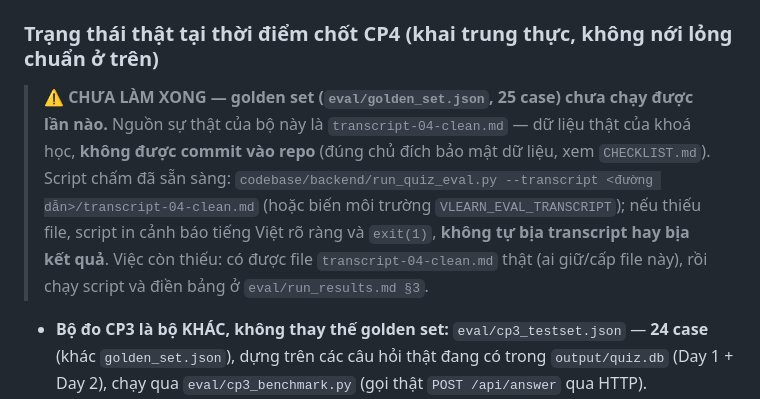
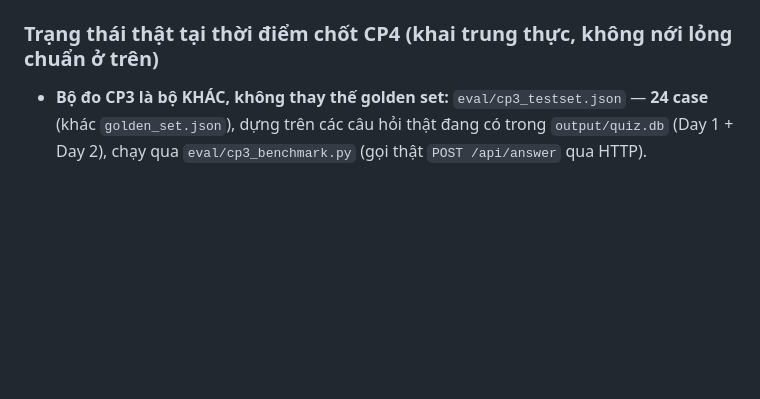
Before and after one commit to jaimesHub/K4-3A-E403-IMBACK, a Markdown page: spec.md, the part around the change. Drawn GitHub-style; blank space fills up the shorter version.

Commit message:
docs(spec): cap nhat §7 theo chinh sua cua nhom

```diff
--- a/spec.md
+++ b/spec.md
@@ -128,8 +128,6 @@ Kịch bản (≥2 mỗi lớp, tổng 10 — có ghi rõ kịch bản nào đã
 
 ### Trạng thái thật tại thời điểm chốt CP4 (khai trung thực, không nới lỏng chuẩn ở trên)
 
-> ⚠️ **CHƯA LÀM XONG — golden set (`eval/golden_set.json`, 25 case) chưa chạy được lần nào.** Nguồn sự thật của bộ này là `transcript-04-clean.md` — dữ liệu thật của khoá học, **không được commit vào repo** (đúng chủ đích bảo mật dữ liệu, xem `CHECKLIST.md`). Script chấm đã sẵn sàng: `codebase/backend/run_quiz_eval.py --transcript <đường dẫn>/transcript-04-clean.md` (hoặc biến môi trường `VLEARN_EVAL_TRANSCRIPT`); nếu thiếu file, script in cảnh báo tiếng Việt rõ ràng và `exit(1)`, **không tự bịa transcript hay bịa kết quả**. Việc còn thiếu: có được file `transcript-04-clean.md` thật (ai giữ/cấp file này), rồi chạy script và điền bảng ở `eval/run_results.md §3`.
-
 - **Bộ đo CP3 là bộ KHÁC, không thay thế golden set:** `eval/cp3_testset.json` — **24 case** (khác `golden_set.json`), dựng trên các câu hỏi thật đang có trong `output/quiz.db` (Day 1 + Day 2), chạy qua `eval/cp3_benchmark.py` (gọi thật `POST /api/answer` qua HTTP).
   - **Kết quả thật đã đo (chế độ LIVE, `provider=openai`, `model=gpt-4o-mini`):** thử 24 câu, **21 câu trả đúng có dẫn nguồn, 3 câu sai hoặc bịa (87.5%)**. Đã chạy **2 lượt tách biệt** (hai lần chạy riêng, cùng cấu hình, cùng bộ testset) cho kết quả **trùng khớp** (21/24 cả hai lượt), **0 case bịa mã trích dẫn** ở cả hai lượt. Chi tiết: `eval/EVAL_REPORT_v1.md` và `eval/run_results.md` (mục "CP3 — Số đo … — 2026-09-17T16:02:17").
   - Ngoài ra còn có 1 lượt **OFFLINE (mock)** — 18/24 (75.0%) — chỉ để kiểm tra pipeline chạy đúng end-to-end, **không phải số nộp CP3** vì không có lời gọi AI thật.
```
